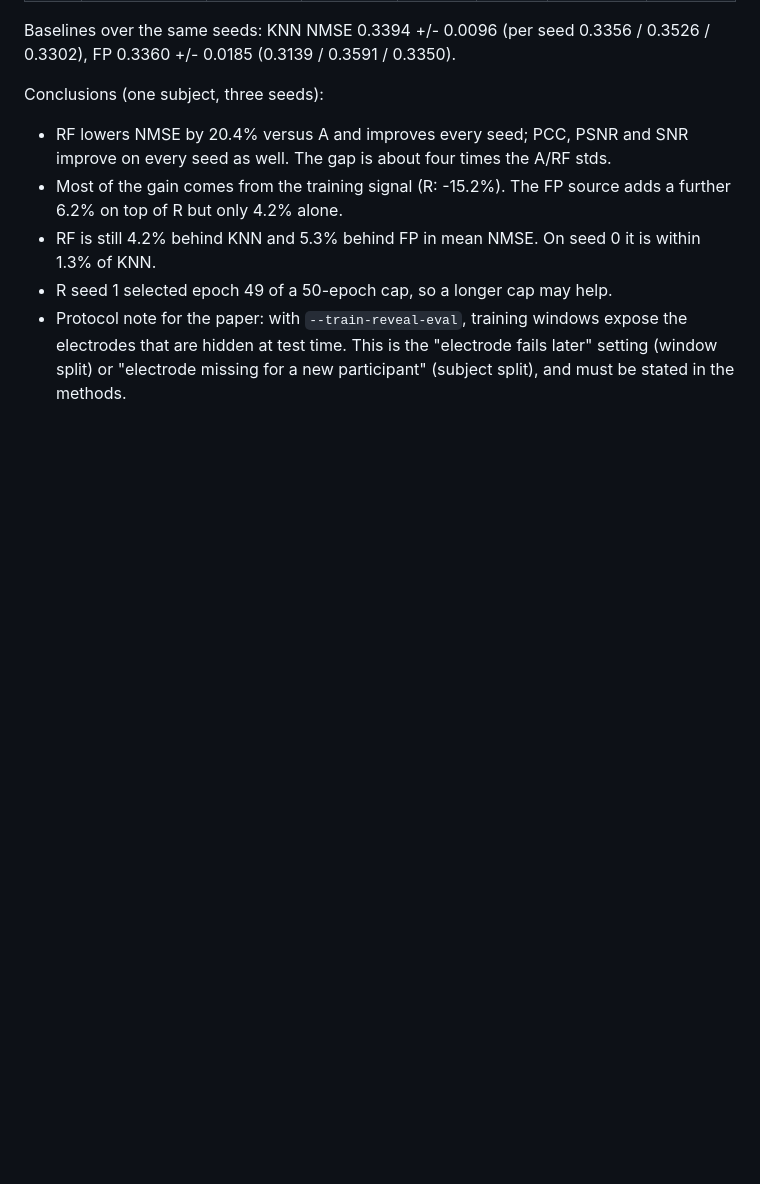
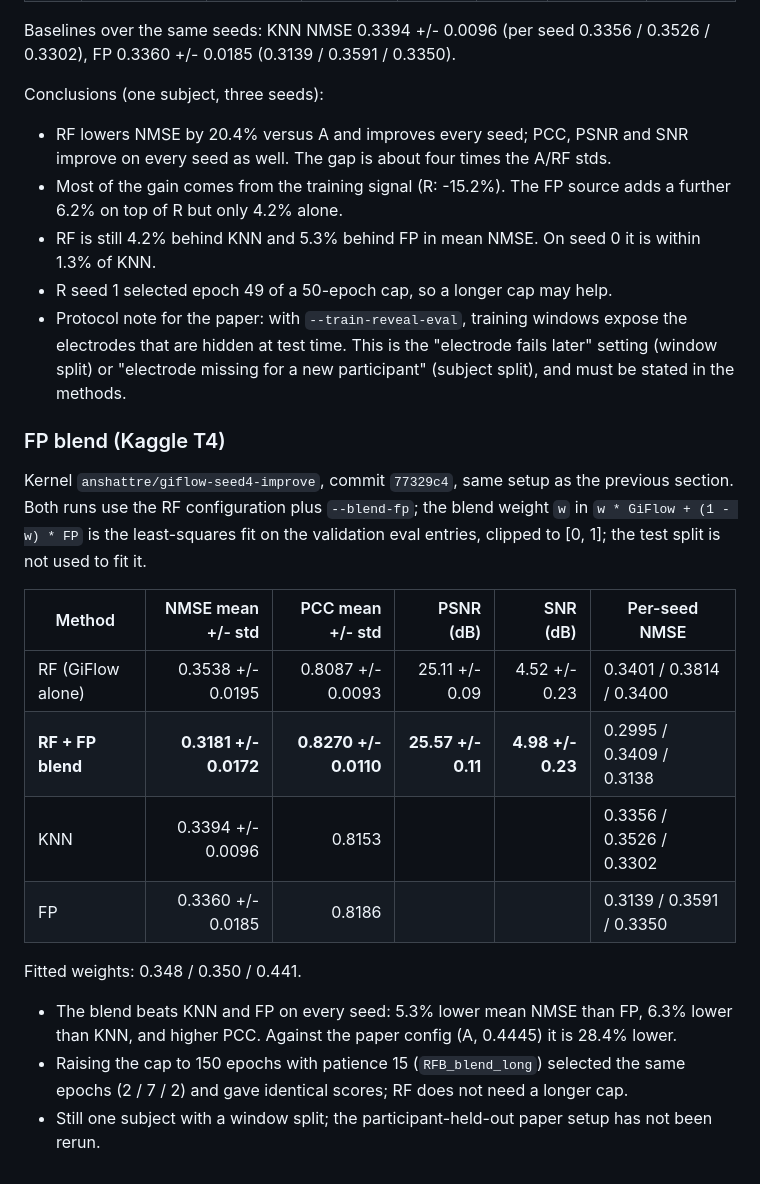
Before and after one commit to AnshAttre/MTP_1_Gi_flow_implementation, a Markdown page: RESEARCH_TRACKER.md, the part around the change. GitHub-like rendering; blank space fills up the shorter version.

Commit message:
Record the FP blend result
The validation-fitted blend of GiFlow and FP beats KNN and FP on all three
seeds and lowers NMSE by 28% against the paper configuration.

```diff
--- a/RESEARCH_TRACKER.md
+++ b/RESEARCH_TRACKER.md
@@ -342,3 +342,28 @@ Conclusions (one subject, three seeds):
   expose the electrodes that are hidden at test time. This is the
   "electrode fails later" setting (window split) or "electrode missing for a
   new participant" (subject split), and must be stated in the methods.
+
+### FP blend (Kaggle T4)
+
+Kernel `anshattre/giflow-seed4-improve`, commit `77329c4`, same setup as the
+previous section. Both runs use the RF configuration plus `--blend-fp`; the
+blend weight `w` in `w * GiFlow + (1 - w) * FP` is the least-squares fit on the
+validation eval entries, clipped to [0, 1]; the test split is not used to fit it.
+
+| Method | NMSE mean +/- std | PCC mean +/- std | PSNR (dB) | SNR (dB) | Per-seed NMSE |
+|---|---:|---:|---:|---:|---|
+| RF (GiFlow alone) | 0.3538 +/- 0.0195 | 0.8087 +/- 0.0093 | 25.11 +/- 0.09 | 4.52 +/- 0.23 | 0.3401 / 0.3814 / 0.3400 |
+| **RF + FP blend** | **0.3181 +/- 0.0172** | **0.8270 +/- 0.0110** | **25.57 +/- 0.11** | **4.98 +/- 0.23** | 0.2995 / 0.3409 / 0.3138 |
+| KNN | 0.3394 +/- 0.0096 | 0.8153 | | | 0.3356 / 0.3526 / 0.3302 |
+| FP | 0.3360 +/- 0.0185 | 0.8186 | | | 0.3139 / 0.3591 / 0.3350 |
+
+Fitted weights: 0.348 / 0.350 / 0.441.
+
+- The blend beats KNN and FP on every seed: 5.3% lower mean NMSE than FP,
+  6.3% lower than KNN, and higher PCC. Against the paper config (A, 0.4445)
+  it is 28.4% lower.
+- Raising the cap to 150 epochs with patience 15 (`RFB_blend_long`) selected
+  the same epochs (2 / 7 / 2) and gave identical scores; RF does not need a
+  longer cap.
+- Still one subject with a window split; the participant-held-out paper setup
+  has not been rerun.
```
